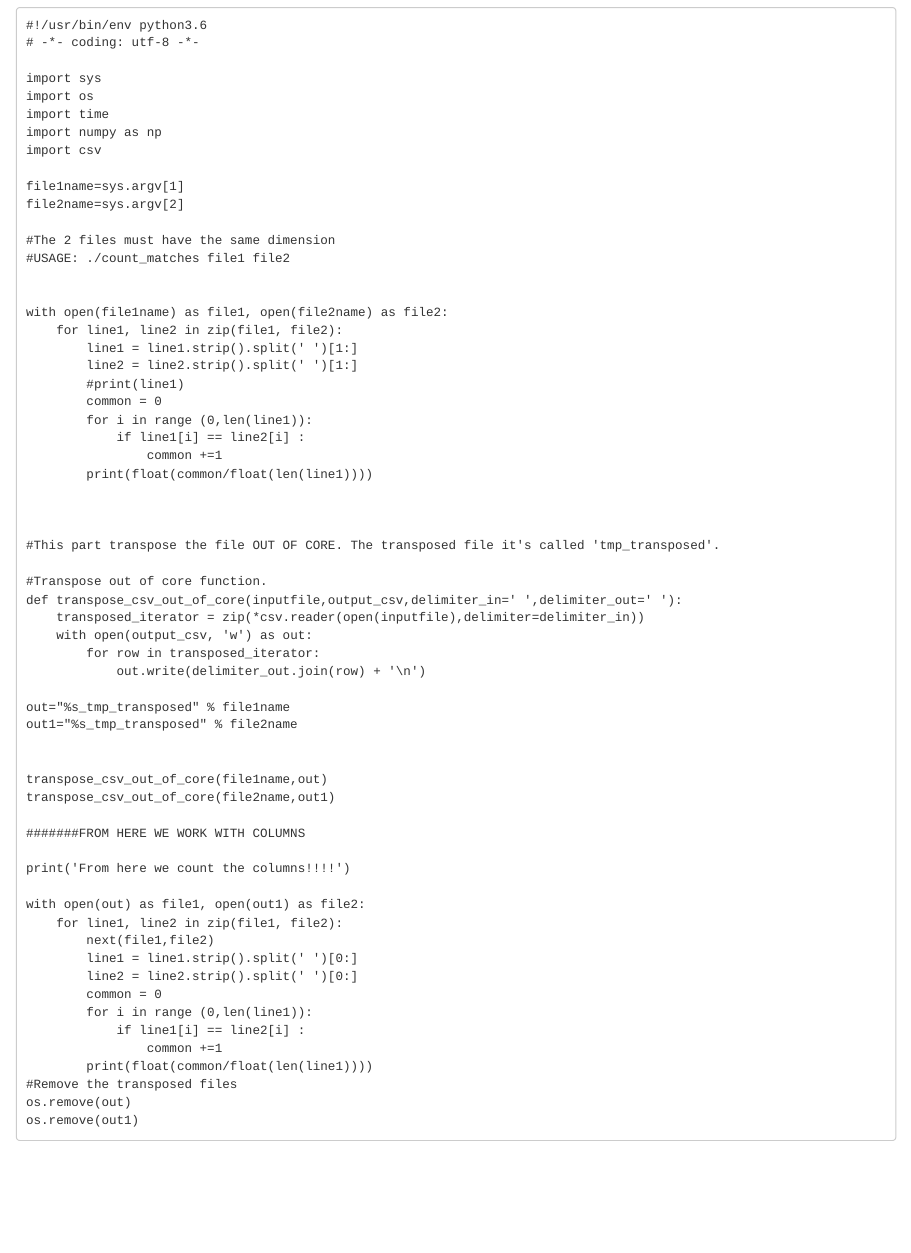
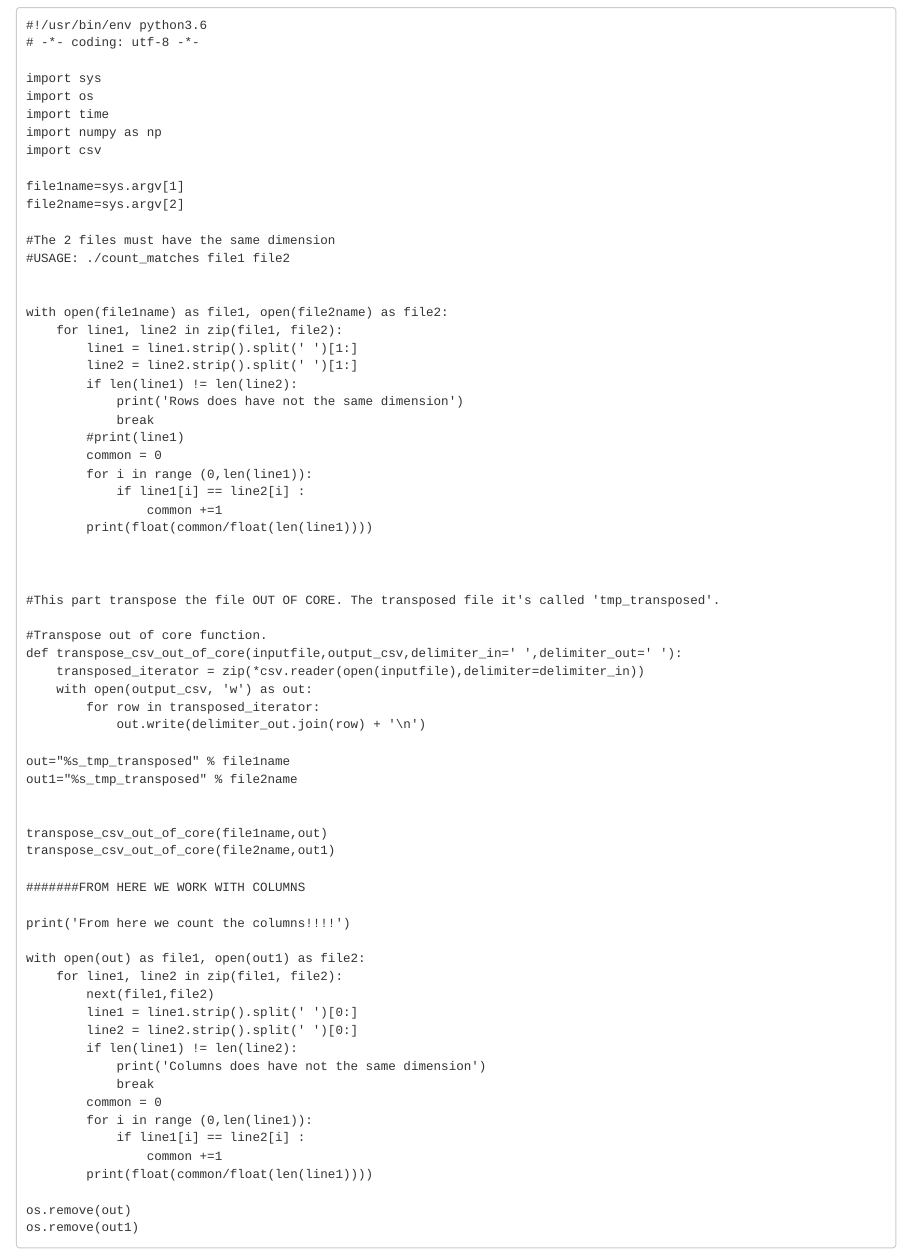
Before and after one commit to Unoqualsiasi/Python_scripts, an R Markdown document (count_matches.Rmd): the page in a window 1100 px wide, from 80 px down. Rendered offline with R 4.5, knitr and Pandoc, with nearby package versions.

Commit message:
check len(line) len(column) added
check that break the loop if the files does not have the same size

````diff
--- a/count_matches.Rmd
+++ b/count_matches.Rmd
@@ -27,6 +27,9 @@ with open(file1name) as file1, open(file2name) as file2:
     for line1, line2 in zip(file1, file2):
         line1 = line1.strip().split(' ')[1:]
         line2 = line2.strip().split(' ')[1:]
+        if len(line1) != len(line2):
+            print('Rows does have not the same dimension')
+            break
         #print(line1)
         common = 0
         for i in range (0,len(line1)):
@@ -61,12 +64,15 @@ with open(out) as file1, open(out1) as file2:
         next(file1,file2)
         line1 = line1.strip().split(' ')[0:]
         line2 = line2.strip().split(' ')[0:]
+        if len(line1) != len(line2):
+            print('Columns does have not the same dimension')
+            break
         common = 0
         for i in range (0,len(line1)):
             if line1[i] == line2[i] :
                 common +=1
         print(float(common/float(len(line1))))
-#Remove the transposed files
+
 os.remove(out)
 os.remove(out1)
 ```
````
